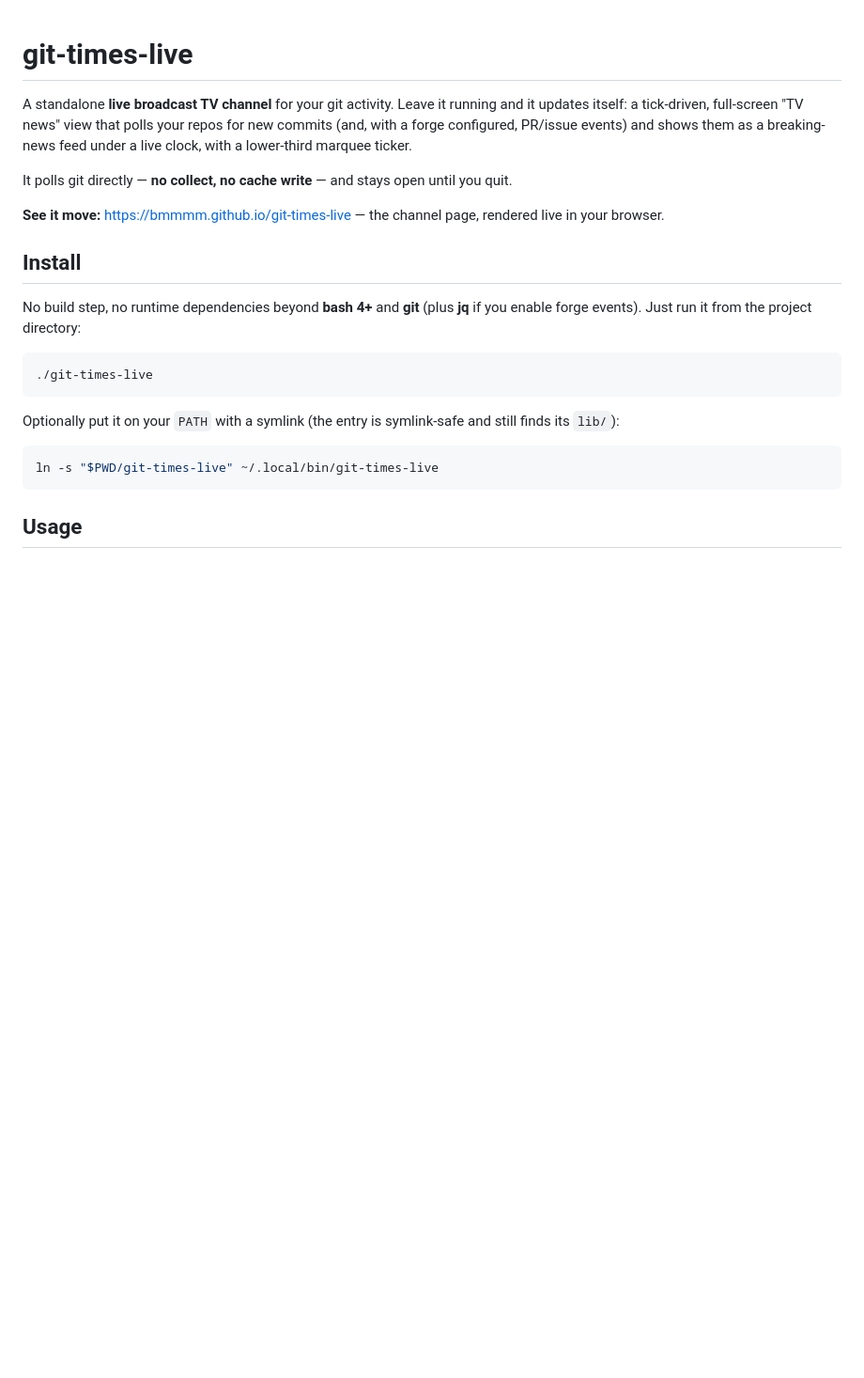
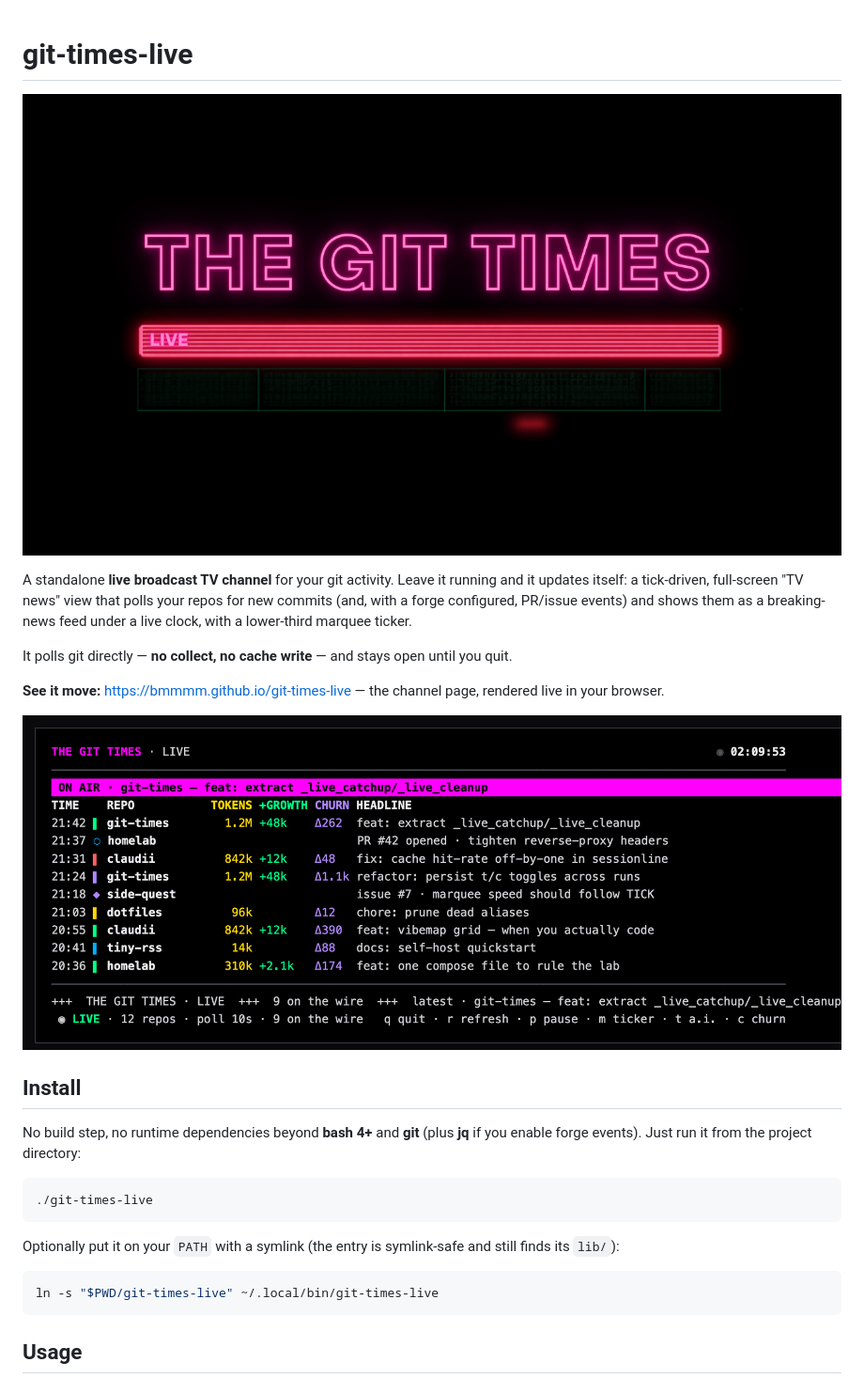
Before and after one commit to bmmmm/git-times-live, a Markdown page: README.md, the part around the change. Shown at 94% size. GitHub-like rendering; pictures changed too: docs/banner.png (added), docs/screenshot-channel.png (added); blank space fills up the shorter version.

Commit message:
chore: regenerate from git-times b9d53dc (banner + channel screenshot)

```diff
--- a/README.md
+++ b/README.md
@@ -1,4 +1,6 @@
 # git-times-live
+
+![THE GIT TIMES · LIVE](docs/banner.png)
 
 A standalone **live broadcast TV channel** for your git activity. Leave it
 running and it updates itself: a tick-driven, full-screen "TV news" view that
@@ -11,6 +13,9 @@ you quit.
 
 **See it move:** <https://bmmmm.github.io/git-times-live> — the channel page,
 rendered live in your browser.
+
+![the channel: masthead with live clock, ON AIR banner, breaking-news feed with
+the A.I. desk and churn columns, lower-third marquee](docs/screenshot-channel.png)
 
 ## Install
 
```
Also changed, not shown: 2 other files.
